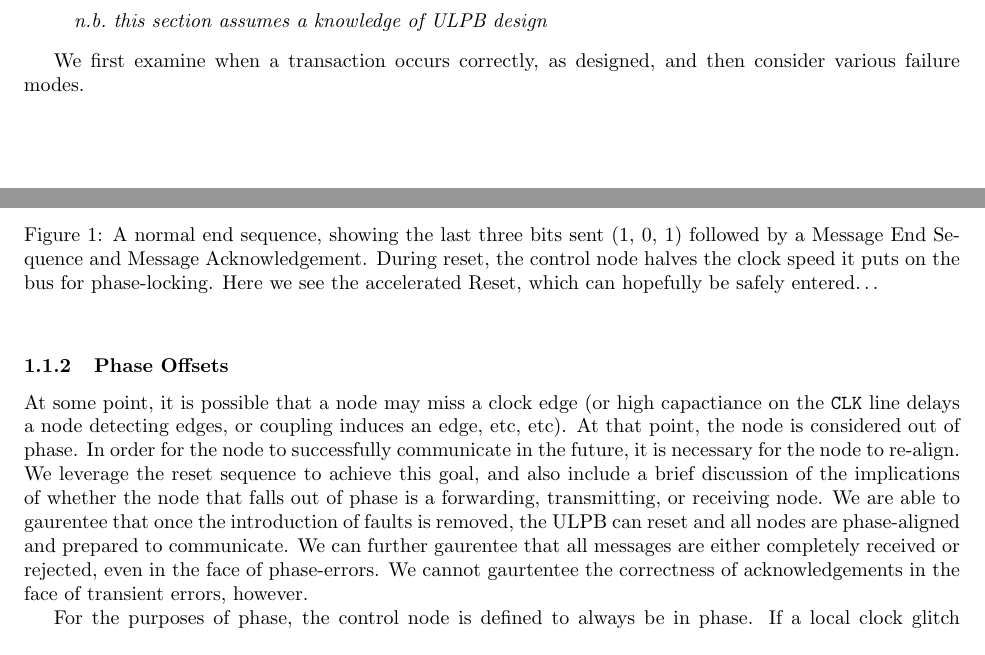
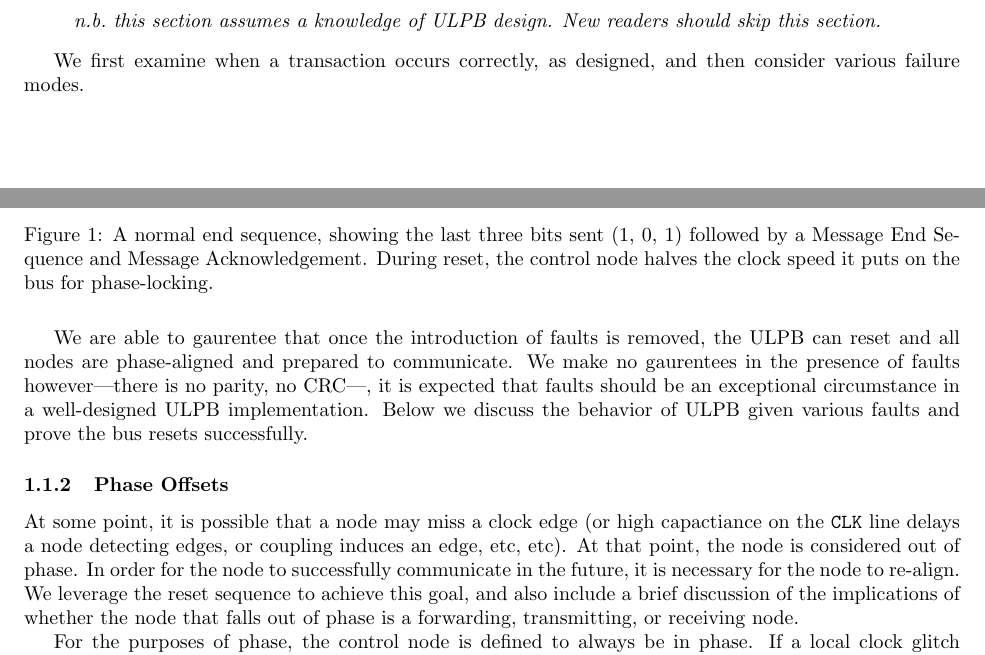
Before and after one commit to mbus/specification, a LaTeX document (bus.tex, which reads requirements.tex): two parts of pages 4 and 5 of 12, joined at a grey line, cut so that both start at the same text. Compiled offline with pdfLaTeX.

Commit message:
Fix some typos

```diff
--- a/requirements.tex
+++ b/requirements.tex
@@ -210,7 +212,8 @@ mechanism can in all possible states reliably reset \bus. Some other possible
 reset designs and their shortcomings are discussed in
 Appendix~\ref{sec:appendix-reset}.
 \begin{quote}
-\em n.b.\ this section assumes a knowledge of \bus design
+\em n.b.\ this section assumes a knowledge of \bus design. New readers should
+skip this section.
 \end{quote}
 
 We first examine when a transaction occurs correctly, as designed, and then
@@ -413,9 +416,15 @@ consider various failure modes.
   \caption{A normal end sequence, showing the last three bits sent (1, 0, 1)
 followed by a Message~End~Sequence and Message~Acknowledgement. During reset,
 the control node halves the clock speed it puts on the bus for phase-locking.
-Here we see the accelerated Reset, which can hopefully be safely entered\ldots
 }
 \end{figure}
+
+We are able to gaurentee that once the introduction of faults is
+removed, the \bus can reset and all nodes are phase-aligned and prepared to
+communicate. We make no gaurentees in the presence of faults however---there
+is no parity, no CRC---, it is expected that faults should be an exceptional
+circumstance in a well-designed \bus implementation. Below we discuss the
+behavior of \bus given various faults and prove the bus resets successfully.
 
 \subsubsection{Phase Offsets}
 At some point, it is possible that a node may miss a clock edge (or high
@@ -425,11 +434,7 @@ phase. In order for the node to successfully communicate in the future, it is
 necessary for the node to re-align. We leverage the reset sequence to achieve
 this goal, and also include a brief discussion of the implications of whether
 the node that falls out of phase is a forwarding, transmitting, or receiving
-node. We are able to gaurentee that once the introduction of faults is
-removed, the \bus can reset and all nodes are phase-aligned and prepared to
-communicate. We can further gaurentee that all messages are either completely
-received or rejected, even in the face of phase-errors. We cannot gaurtentee
-the correctness of acknowledgements in the face of transient errors, however.
+node.
 
 For the purposes of phase, the control node is defined to always be in phase.
 If a local clock glitch somehow occurs on the control node, then the entire
```
Also changed, not shown: requirements.tex (10 more changed lines).
